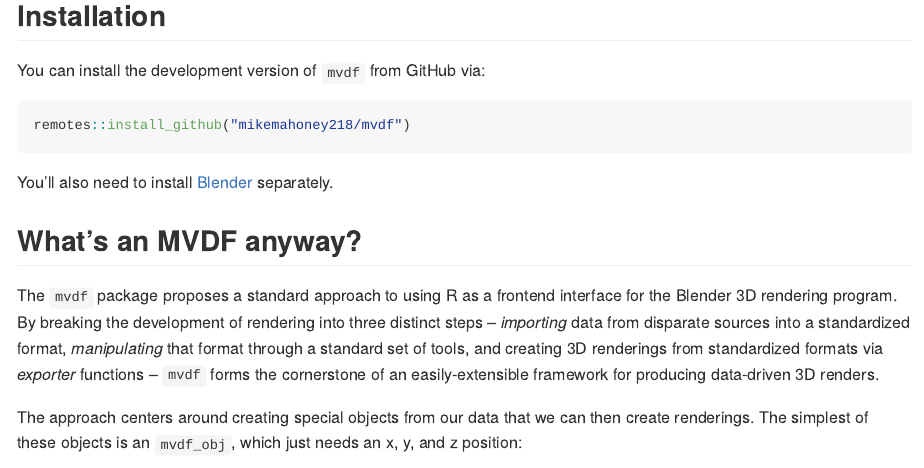
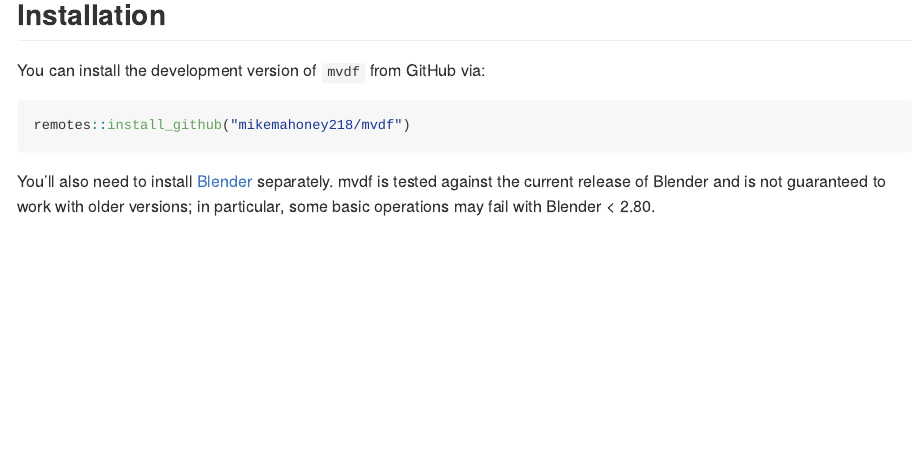
Before and after one commit to mikemahoney218/mvdf, an R Markdown document (README.Rmd): the page in a window 1100 px wide, from 230 px down before the commit and from 2370 px down after it, so that both start at the same text. Rendered offline with R 4.5, knitr and Pandoc, with nearby package versions; some code elsewhere in the file could not run offline; long lines of code are wrapped; badge pictures from the web are left out.

````diff
--- a/README.Rmd
+++ b/README.Rmd
@@ -30,18 +30,6 @@
 
 Please note that this package is in early development; breaking changes can and
 will happen as better approaches become evident.
-
-
-## Installation
-
-You can install the development version of `mvdf` from GitHub via:
-
-``` r
-remotes::install_github("mikemahoney218/mvdf")
-```
-
-You'll also need to install [Blender](https://www.blender.org/download/)
-separately.
 
 ## What's an MVDF anyway?
 
@@ -99,3 +87,16 @@
 ```
 
 For more information, check out the [introductory vignette!](https://mikemahoney218.github.io/mvdf/articles/intro-to-mvdf.html)
+
+## Installation
+
+You can install the development version of `mvdf` from GitHub via:
+
+``` r
+remotes::install_github("mikemahoney218/mvdf")
+```
+
+You'll also need to install [Blender](https://www.blender.org/download/)
+separately. mvdf is tested against the current release of Blender and
+is not guaranteed to work with older versions; in particular, some basic
+operations may fail with Blender < 2.80.
````
Also changed, not shown: R/mvdf-package.R (added, +8 -0 lines), 3 other files.
